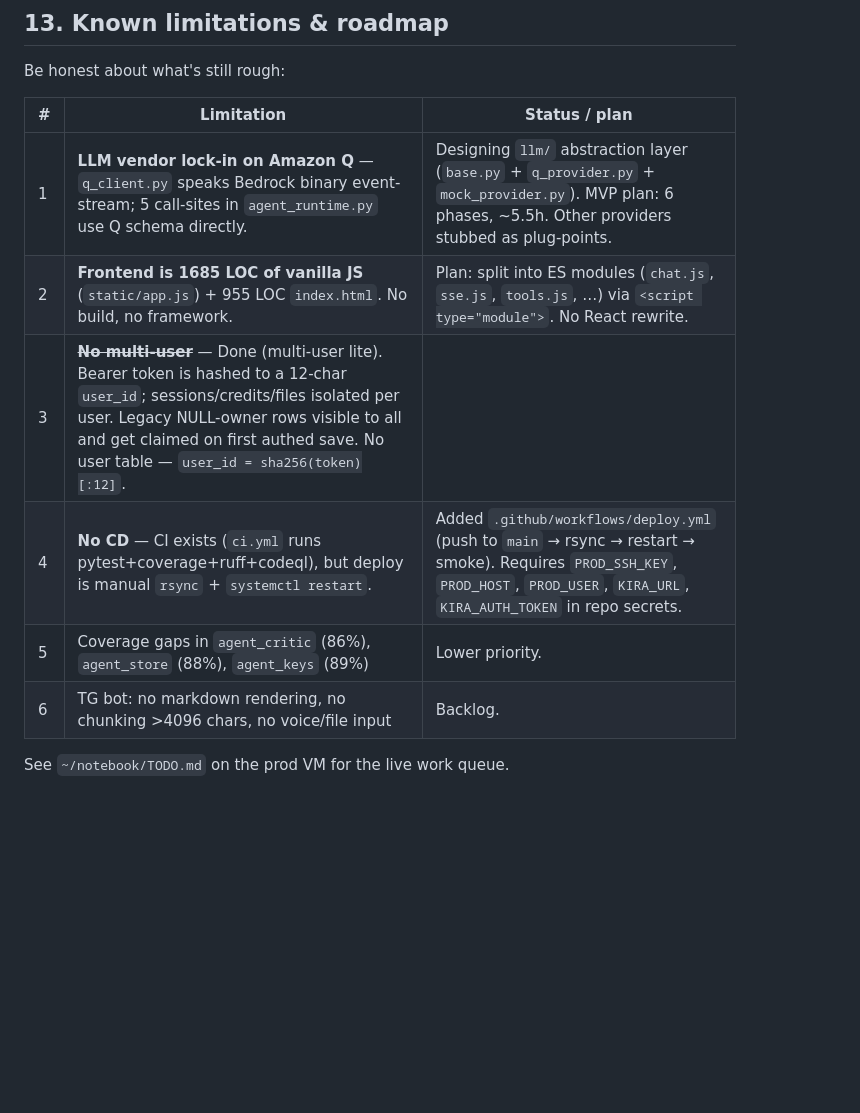
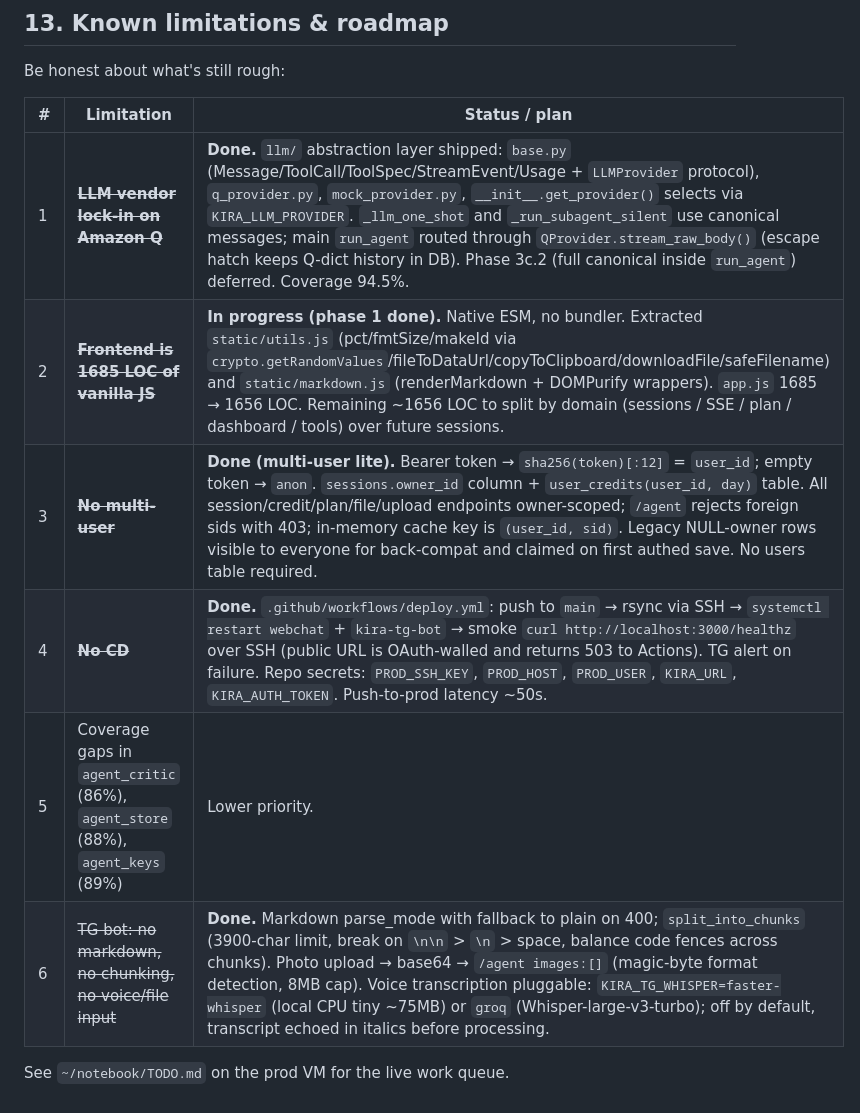
Before and after one commit to olegvrv21-del/kira, a Markdown page: ARCHITECTURE.md, the part around the change. GitHub-like rendering; blank space fills up the shorter version.

Commit message:
docs(architecture): update roadmap table — 5 of 6 limitations now done
The previous edit collapsed two table columns into one for row #3. Fix
the formatting and bring all rows up to date:
  1 LLM vendor lock-in    -> done (llm/ abstraction, 94.5% cov)
  2 Frontend 1685 LOC JS  -> phase 1 done (utils.js + markdown.js)
  3 No multi-user         -> done (sha256(token)[:12] -> user_id)
  4 No CD                 -> done (deploy.yml, ~50s push->prod)
  5 Coverage gaps         -> still open (low priority)
  6 TG bot rough          -> done (markdown+chunking+photo+voice)

Co-authored-by: Shelley <shelley@exe.dev>

```diff
--- a/ARCHITECTURE.md
+++ b/ARCHITECTURE.md
@@ -225,11 +225,11 @@ Be honest about what's still rough:
 
 | # | Limitation | Status / plan |
 |---|---|---|
-| 1 | **LLM vendor lock-in on Amazon Q** — `q_client.py` speaks Bedrock binary event-stream; 5 call-sites in `agent_runtime.py` use Q schema directly. | Designing `llm/` abstraction layer (`base.py` + `q_provider.py` + `mock_provider.py`). MVP plan: 6 phases, ~5.5h. Other providers stubbed as plug-points. |
-| 2 | **Frontend is 1685 LOC of vanilla JS** (`static/app.js`) + 955 LOC `index.html`. No build, no framework. | Plan: split into ES modules (`chat.js`, `sse.js`, `tools.js`, …) via `<script type="module">`. No React rewrite. |
-| 3 | ~~**No multi-user**~~ — Done (multi-user lite). Bearer token is hashed to a 12-char `user_id`; sessions/credits/files isolated per user. Legacy NULL-owner rows visible to all and get claimed on first authed save. No user table — `user_id = sha256(token)[:12]`. |
-| 4 | **No CD** — CI exists (`ci.yml` runs pytest+coverage+ruff+codeql), but deploy is manual `rsync` + `systemctl restart`. | Added `.github/workflows/deploy.yml` (push to `main` → rsync → restart → smoke). Requires `PROD_SSH_KEY`, `PROD_HOST`, `PROD_USER`, `KIRA_URL`, `KIRA_AUTH_TOKEN` in repo secrets. |
+| 1 | ~~**LLM vendor lock-in on Amazon Q**~~ | **Done.** `llm/` abstraction layer shipped: `base.py` (Message/ToolCall/ToolSpec/StreamEvent/Usage + `LLMProvider` protocol), `q_provider.py`, `mock_provider.py`, `__init__.get_provider()` selects via `KIRA_LLM_PROVIDER`. `_llm_one_shot` and `_run_subagent_silent` use canonical messages; main `run_agent` routed through `QProvider.stream_raw_body()` (escape hatch keeps Q-dict history in DB). Phase 3c.2 (full canonical inside `run_agent`) deferred. Coverage 94.5%. |
+| 2 | ~~**Frontend is 1685 LOC of vanilla JS**~~ | **In progress (phase 1 done).** Native ESM, no bundler. Extracted `static/utils.js` (pct/fmtSize/makeId via `crypto.getRandomValues`/fileToDataUrl/copyToClipboard/downloadFile/safeFilename) and `static/markdown.js` (renderMarkdown + DOMPurify wrappers). `app.js` 1685 → 1656 LOC. Remaining ~1656 LOC to split by domain (sessions / SSE / plan / dashboard / tools) over future sessions. |
+| 3 | ~~**No multi-user**~~ | **Done (multi-user lite).** Bearer token → `sha256(token)[:12]` = `user_id`; empty token → `anon`. `sessions.owner_id` column + `user_credits(user_id, day)` table. All session/credit/plan/file/upload endpoints owner-scoped; `/agent` rejects foreign sids with 403; in-memory cache key is `(user_id, sid)`. Legacy NULL-owner rows visible to everyone for back-compat and claimed on first authed save. No users table required. |
+| 4 | ~~**No CD**~~ | **Done.** `.github/workflows/deploy.yml`: push to `main` → rsync via SSH → `systemctl restart webchat` + `kira-tg-bot` → smoke `curl http://localhost:3000/healthz` over SSH (public URL is OAuth-walled and returns 503 to Actions). TG alert on failure. Repo secrets: `PROD_SSH_KEY`, `PROD_HOST`, `PROD_USER`, `KIRA_URL`, `KIRA_AUTH_TOKEN`. Push-to-prod latency ~50s. |
 | 5 | Coverage gaps in `agent_critic` (86%), `agent_store` (88%), `agent_keys` (89%) | Lower priority. |
-| 6 | TG bot: no markdown rendering, no chunking >4096 chars, no voice/file input | Backlog. |
+| 6 | ~~TG bot: no markdown, no chunking, no voice/file input~~ | **Done.** Markdown parse_mode with fallback to plain on 400; `split_into_chunks` (3900-char limit, break on `\n\n` > `\n` > space, balance code fences across chunks). Photo upload → base64 → `/agent images:[]` (magic-byte format detection, 8MB cap). Voice transcription pluggable: `KIRA_TG_WHISPER=faster-whisper` (local CPU tiny ~75MB) or `groq` (Whisper-large-v3-turbo); off by default, transcript echoed in italics before processing. |
 
 See `~/notebook/TODO.md` on the prod VM for the live work queue.
```
